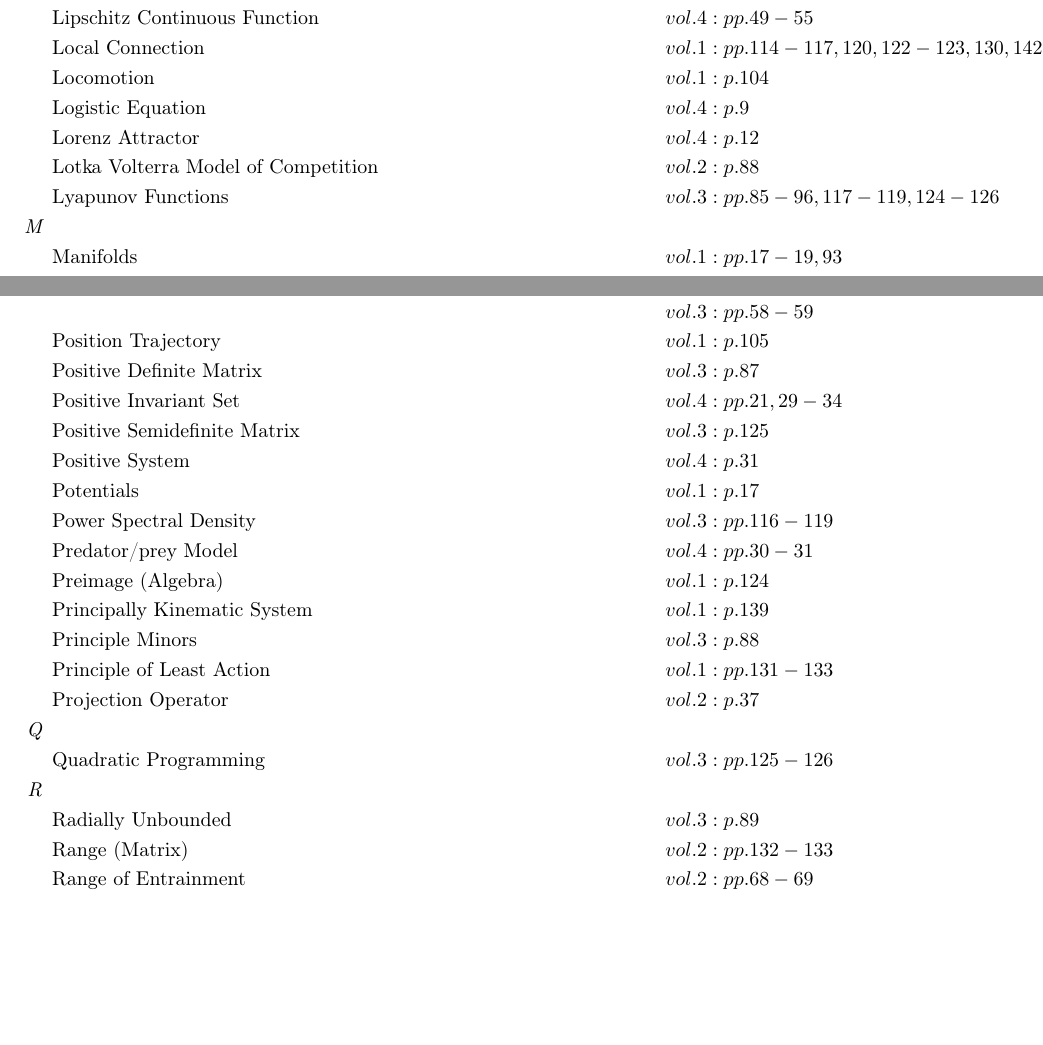
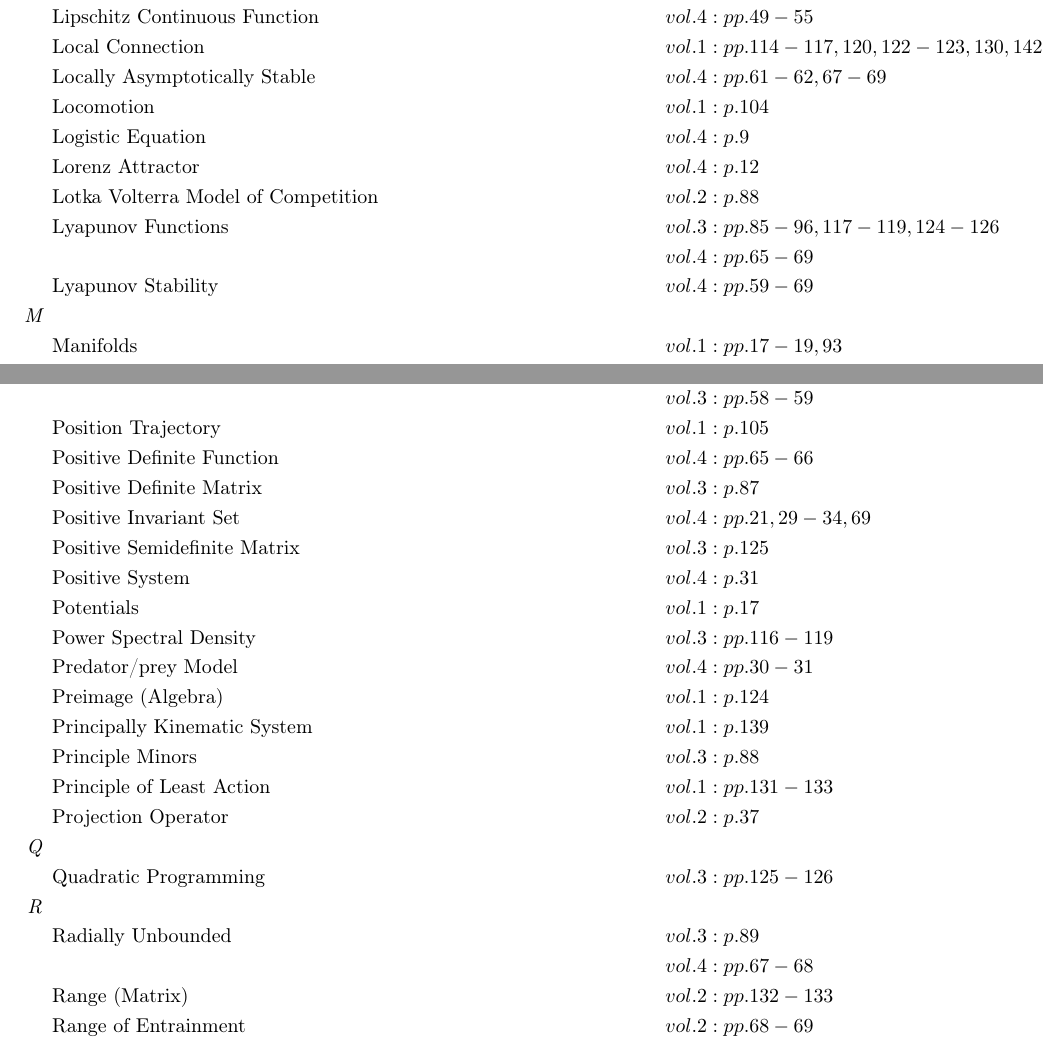
Before and after one commit to danhagen/Journal_Index, a LaTeX document (CompleteIndex.tex): two parts of pages 5 and 7 of 9 before the commit and two parts of pages 5 and 7 of 10 after it, joined at a grey line, cut so that both start at the same text, the shorter picture padded with empty space. Compiled offline with pdfLaTeX.

Commit message:
Adding to Index!

```diff
--- a/CompleteIndex.tex
+++ b/CompleteIndex.tex
@@ -16,7 +16,7 @@
 &\text{Affine Spaces} \hspace*{6em}&& vol. 1: p. 93\\
 &\text{Asymptotically Stable} \hspace*{6em}&& vol. 2: p. 76\\
 & && vol. 3: pp. 82-84\\
-& && vol. 4: p. 7\\
+& && vol. 4: pp. 7, 61-62, 67-69\\
 &\text{Attracting Fixed Point} \hspace*{6em}&& vol. 2: p. 76\\
 & && vol. 3: pp. 83-84\\
 &\text{Attractiveness} \hspace*{6em}&& vol. 3: p. 83\\
@@ -158,6 +159,7 @@
 & && vol. 4: p. 35\\
 &\text{Induced Norm} \hspace*{6em}&& vol. 3: pp. 103-104\\
 &\text{Infinity Norm} \hspace*{6em}&& vol. 3: pp. 100-101\\
+& && vol. 4: p. 61\\
 &\text{Inner Product} \hspace*{6em}&& vol. 2: pp. 134-135\\
 & && vol. 3: p. 41\\
 &\text{Internal Forces} \hspace*{6em}&& vol. 1: p. 1\\
@@ -176,8 +178,10 @@
 &\text{Kernel} \hspace*{6em}&& vol. 1: pp. 124-125\\
 &\text{Kinematic Locomotion } \hspace*{6em}&& vol. 1: pp. 105-107\\
 \textit{L\hspace{0.5em}} \\&\text{L1 Norm} \hspace*{6em}&& vol. 3: pp. 100-101\\
+& && vol. 4: p. 61\\
 &\text{L2 Induced Gain of a System} \hspace*{6em}&& vol. 3: p. 108\\
 &\text{L2 Norm} \hspace*{6em}&& vol. 3: pp. 100-101\\
+& && vol. 4: p. 61\\
 &\text{Lagrangian} \hspace*{6em}&& vol. 2: p. 45\\
 &\text{Lagrangian Multipliers} \hspace*{6em}&& vol. 2: pp. 45-46\\
 & && vol. 3: p. 126\\
@@ -207,11 +212,14 @@
 & && vol. 4: pp. 5-8, 23-24\\
 &\text{Lipschitz Continuous Function} \hspace*{6em}&& vol. 4: pp. 49-55\\
 &\text{Local Connection} \hspace*{6em}&& vol. 1: pp. 114-117, 120, 122-123, 130, 142\\
+&\text{Locally Asymptotically Stable} \hspace*{6em}&& vol. 4: pp. 61-62, 67-69\\
 &\text{Locomotion} \hspace*{6em}&& vol. 1: p. 104\\
 &\text{Logistic Equation} \hspace*{6em}&& vol. 4: p. 9\\
 &\text{Lorenz Attractor} \hspace*{6em}&& vol. 4: p. 12\\
 &\text{Lotka Volterra Model of Competition} \hspace*{6em}&& vol. 2: p. 88\\
 &\text{Lyapunov Functions} \hspace*{6em}&& vol. 3: pp. 85-96, 117-119, 124-126\\
+& && vol. 4: pp. 65-69\\
+&\text{Lyapunov Stability} \hspace*{6em}&& vol. 4: pp. 59-69\\
 \textit{M\hspace{0.5em}} \\&\text{Manifolds} \hspace*{6em}&& vol. 1: pp. 17-19, 93\\
 &\text{Manifolds, Accessible} \hspace*{6em}&& vol. 1: pp. 76-78\\
 &\text{Manifolds, C$^k$ Differentiable} \hspace*{6em}&& vol. 1: p. 20\\
@@ -240,7 +248,8 @@
 &\text{Momentum} \hspace*{6em}&& vol. 1: pp. 138-140\\
 &\text{Monotonic Function} \hspace*{6em}&& vol. 1: p. 13\\
 &\text{Multiplicative Calculus} \hspace*{6em}&& vol. 1: pp. 34-38, 46-47\\
-\textit{N\hspace{0.5em}} \\&\text{Negative Semidefinite Matrix} \hspace*{6em}&& vol. 3: p. 93\\
+\textit{N\hspace{0.5em}} \\&\text{Negative Semidefinite Function} \hspace*{6em}&& vol. 4: p. 67\\
+&\text{Negative Semidefinite Matrix} \hspace*{6em}&& vol. 3: p. 93\\
 &\text{Neumann Series} \hspace*{6em}&& vol. 3: p. 22\\
 &\text{Neutrally Stable} \hspace*{6em}&& vol. 2: p. 76\\
 &\text{Nilpotent Matrix} \hspace*{6em}&& vol. 3: p. 35\\
@@ -265,9 +274,10 @@
 &\text{Output Feedback Design} \hspace*{6em}&& vol. 3: p. 147\\
 &\text{Overdetermined System} \hspace*{6em}&& vol. 2: pp. 19, 41\\
 \textit{P\hspace{0.5em}} \\&\text{P Norm} \hspace*{6em}&& vol. 3: pp. 100-102\\
+& && vol. 4: p. 61\\
 &\text{Parallel Linkage Mechanisms} \hspace*{6em}&& vol. 3: pp. 59-60\\
 &\text{Pbh Test} \hspace*{6em}&& vol. 3: p. 136\\
-&\text{Pendulum} \hspace*{6em}&& vol. 4: pp. 7-8\\
+&\text{Pendulum} \hspace*{6em}&& vol. 4: pp. 7-8, 63-64\\
 &\text{Periodic Orbits} \hspace*{6em}&& vol. 4: pp. 25-34\\
 &\text{Pfaffian Constraint} \hspace*{6em}&& vol. 1: pp. 111-117\\
 &\text{Phase (Angle)} \hspace*{6em}&& vol. 2: p. 61\\
@@ -283,8 +293,9 @@
 &\text{Poles (Transfer Function)} \hspace*{6em}&& vol. 2: p. 147\\
 & && vol. 3: pp. 58-59\\
 &\text{Position Trajectory} \hspace*{6em}&& vol. 1: p. 105\\
+&\text{Positive Definite Function} \hspace*{6em}&& vol. 4: pp. 65-66\\
 &\text{Positive Definite Matrix} \hspace*{6em}&& vol. 3: p. 87\\
-&\text{Positive Invariant Set} \hspace*{6em}&& vol. 4: pp. 21, 29-34\\
+&\text{Positive Invariant Set} \hspace*{6em}&& vol. 4: pp. 21, 29-34, 69\\
 &\text{Positive Semidefinite Matrix} \hspace*{6em}&& vol. 3: p. 125\\
 &\text{Positive System} \hspace*{6em}&& vol. 4: p. 31\\
 &\text{Potentials} \hspace*{6em}&& vol. 1: p. 17\\
@@ -297,6 +308,7 @@
 &\text{Projection Operator} \hspace*{6em}&& vol. 2: p. 37\\
 \textit{Q\hspace{0.5em}} \\&\text{Quadratic Programming} \hspace*{6em}&& vol. 3: pp. 125-126\\
 \textit{R\hspace{0.5em}} \\&\text{Radially Unbounded} \hspace*{6em}&& vol. 3: p. 89\\
+& && vol. 4: pp. 67-68\\
 &\text{Range (Matrix)} \hspace*{6em}&& vol. 2: pp. 132-133\\
 &\text{Range of Entrainment} \hspace*{6em}&& vol. 2: pp. 68-69\\
 &\text{Rank} \hspace*{6em}&& vol. 2: pp. 51, 53-54, 132-134\\
```
Also changed, not shown: CompleteIndex.pdf, CompleteIndex.tex (2 more changed lines), 2 other files.
